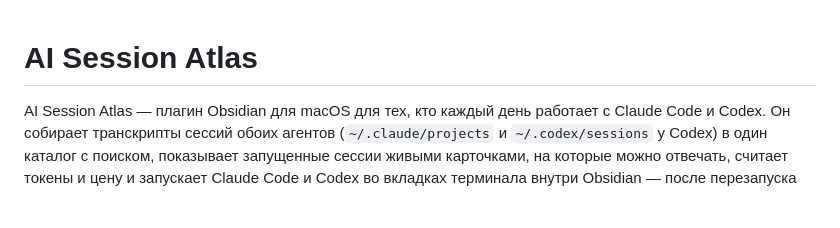
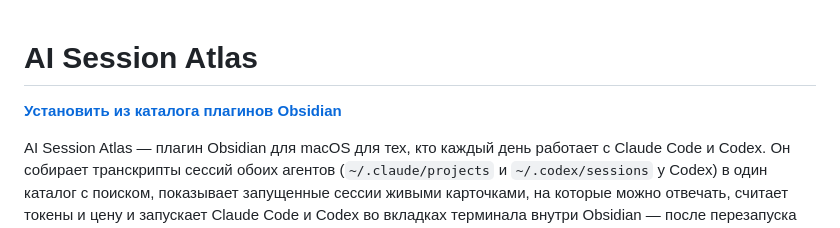
Before and after one commit to OlegTestov/obsidian-ai-session-atlas, a Markdown page: README.ru.md, the part around the change. GitHub-like rendering; blank space fills up the shorter version.

Commit message:
Link the Obsidian community listing at the top of both READMEs

```diff
--- a/README.ru.md
+++ b/README.ru.md
@@ -1,4 +1,6 @@
 # AI Session Atlas
+
+**[Установить из каталога плагинов Obsidian](https://community.obsidian.md/plugins/session-atlas)**
 
 AI Session Atlas — плагин Obsidian для macOS для тех, кто каждый день работает с Claude Code и
 Codex. Он собирает транскрипты сессий обоих агентов (`~/.claude/projects` и `~/.codex/sessions` у
```
Also changed, not shown: README.md (+2 -0 lines).
